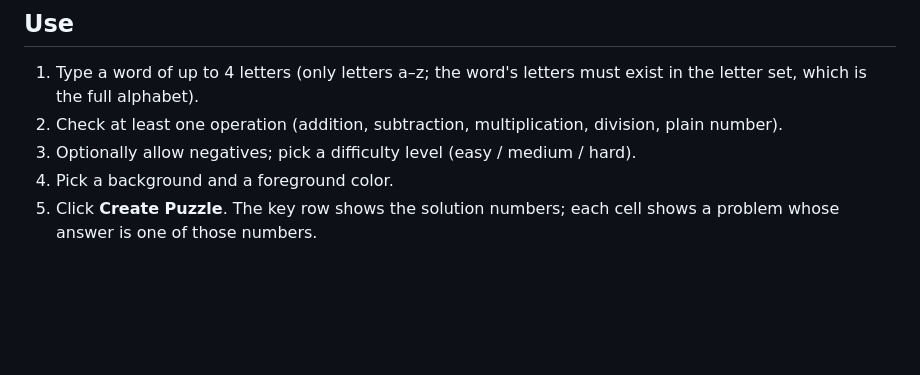
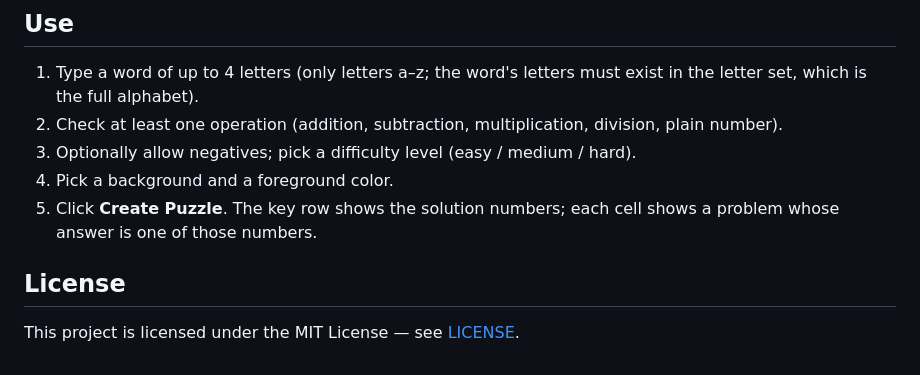
Before and after one commit to mtayter/mathsaic, a Markdown page: README.md, the part around the change. Rendered like a GitHub page; blank space fills up the shorter version.

Commit message:
Add MIT License section to README

```diff
--- a/README.md
+++ b/README.md
@@ -77,3 +77,7 @@ config file to create, and nothing in this repo needs to be kept secret.
 4. Pick a background and a foreground color.
 5. Click **Create Puzzle**. The key row shows the solution numbers; each
    cell shows a problem whose answer is one of those numbers.
+
+## License
+
+This project is licensed under the MIT License — see [LICENSE](LICENSE).
```
